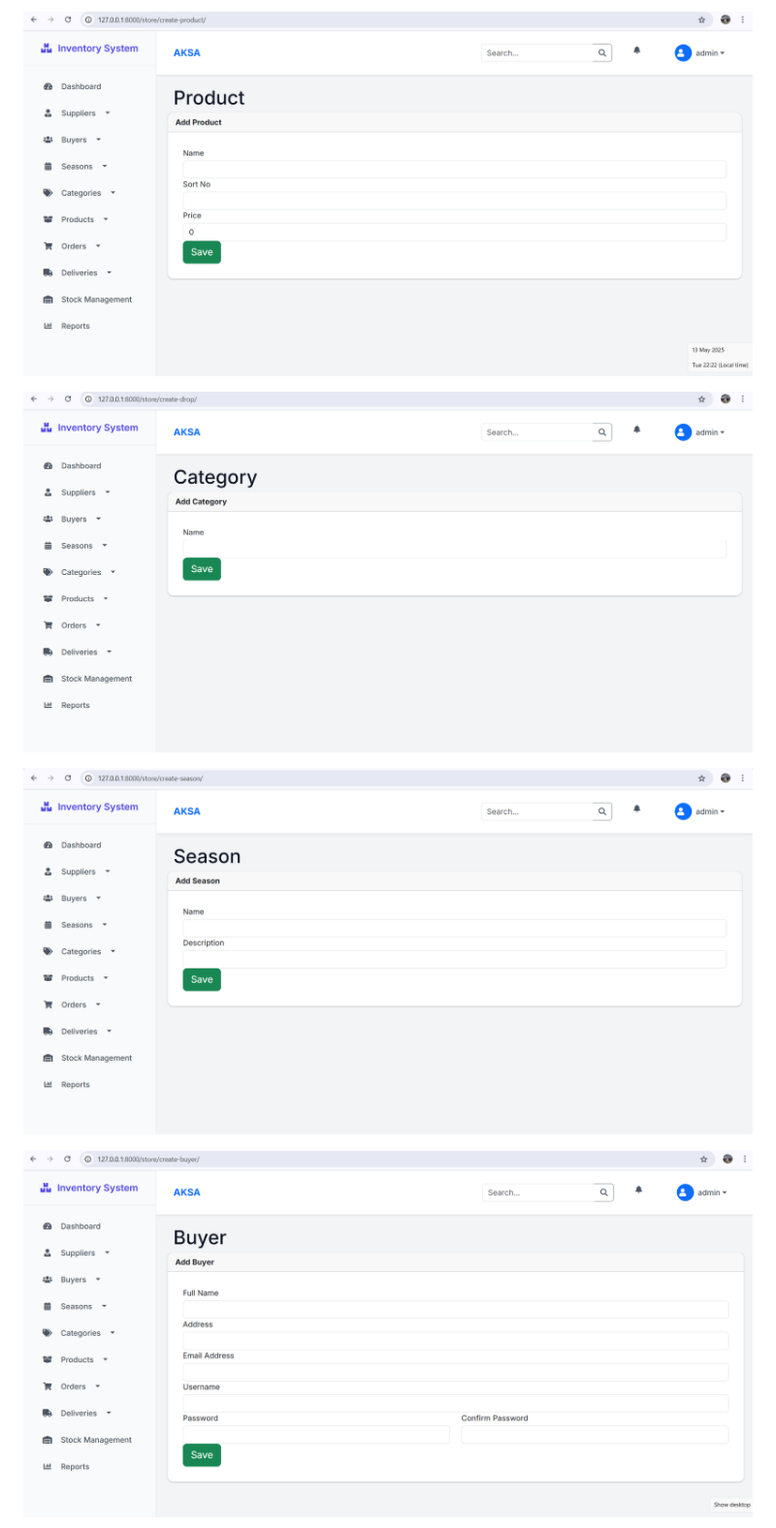
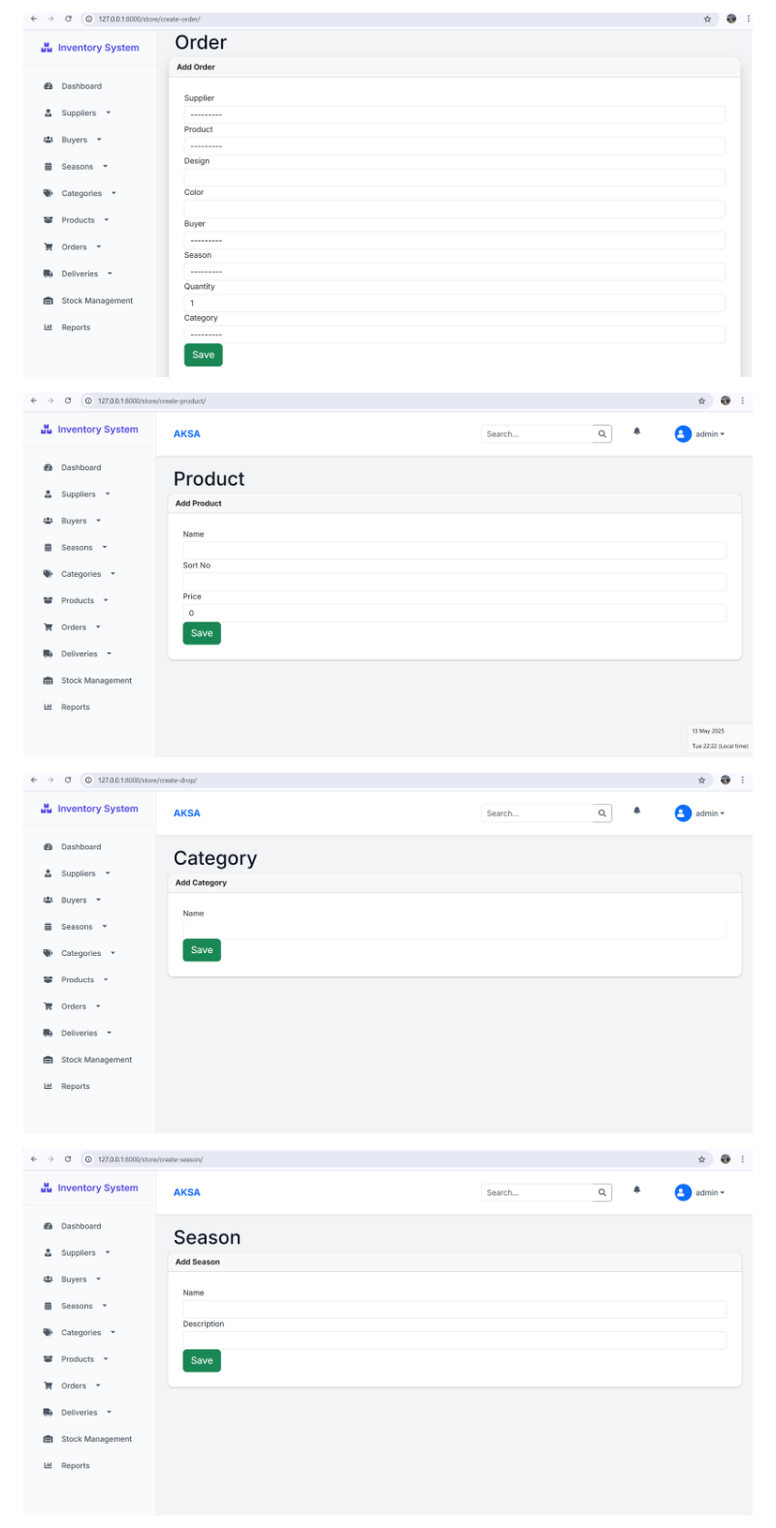
Before and after one commit to AyaanAhmad-code/Inventory-Management-System, a Markdown page: README.md, the part around one of its changes. Shown at 97% size. GitHub-like rendering; folded sections open.

```diff
--- a/README.md
+++ b/README.md
@@ -95,9 +95,9 @@ cd Inventory-Management-System
 
-  ![screenshot_5](https://github.com/AyaanAhmad-code/Inventory-Management-System/blob/db9528a1dd8820613eb801e64bdf96d65820f8db/Screenshot%202025-05-13%20222219.png)
+  ![screenshot_5](https://github.com/AyaanAhmad-code/Inventory-Management-System/blob/db9528a1dd8820613eb801e64bdf96d65820f8db/Screenshot%202025-05-13%20222238.png)
 
-  ![screenshot_6](https://github.com/AyaanAhmad-code/Inventory-Management-System/blob/db9528a1dd8820613eb801e64bdf96d65820f8db/Screenshot%202025-05-13%20222206.png)
+  ![screenshot_6](https://github.com/AyaanAhmad-code/Inventory-Management-System/blob/db9528a1dd8820613eb801e64bdf96d65820f8db/Screenshot%202025-05-13%20222219.png)
 
-  ![screenshot_7](https://github.com/AyaanAhmad-code/Inventory-Management-System/blob/db9528a1dd8820613eb801e64bdf96d65820f8db/Screenshot%202025-05-13%20222155.png)
+  ![screenshot_7](https://github.com/AyaanAhmad-code/Inventory-Management-System/blob/db9528a1dd8820613eb801e64bdf96d65820f8db/Screenshot%202025-05-13%20222206.png)
 
-  ![screenshot_8](https://github.com/AyaanAhmad-code/Inventory-Management-System/blob/db9528a1dd8820613eb801e64bdf96d65820f8db/Screenshot%202025-05-13%20222138.png)
+  ![screenshot_8](https://github.com/AyaanAhmad-code/Inventory-Management-System/blob/db9528a1dd8820613eb801e64bdf96d65820f8db/Screenshot%202025-05-13%20222155.png)
 
```
Also changed, not shown: other parts of README.md (+8 -6 lines).
